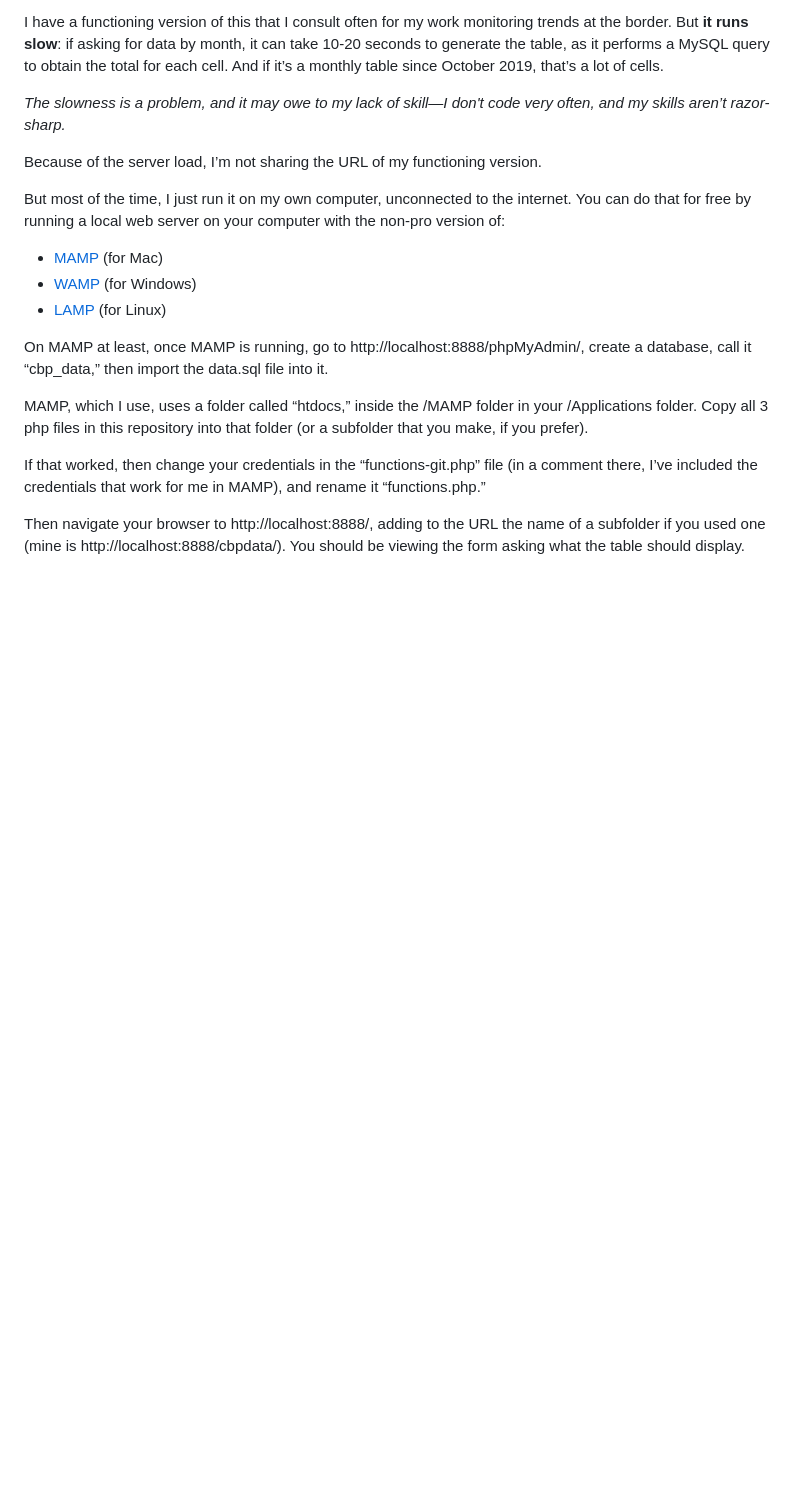
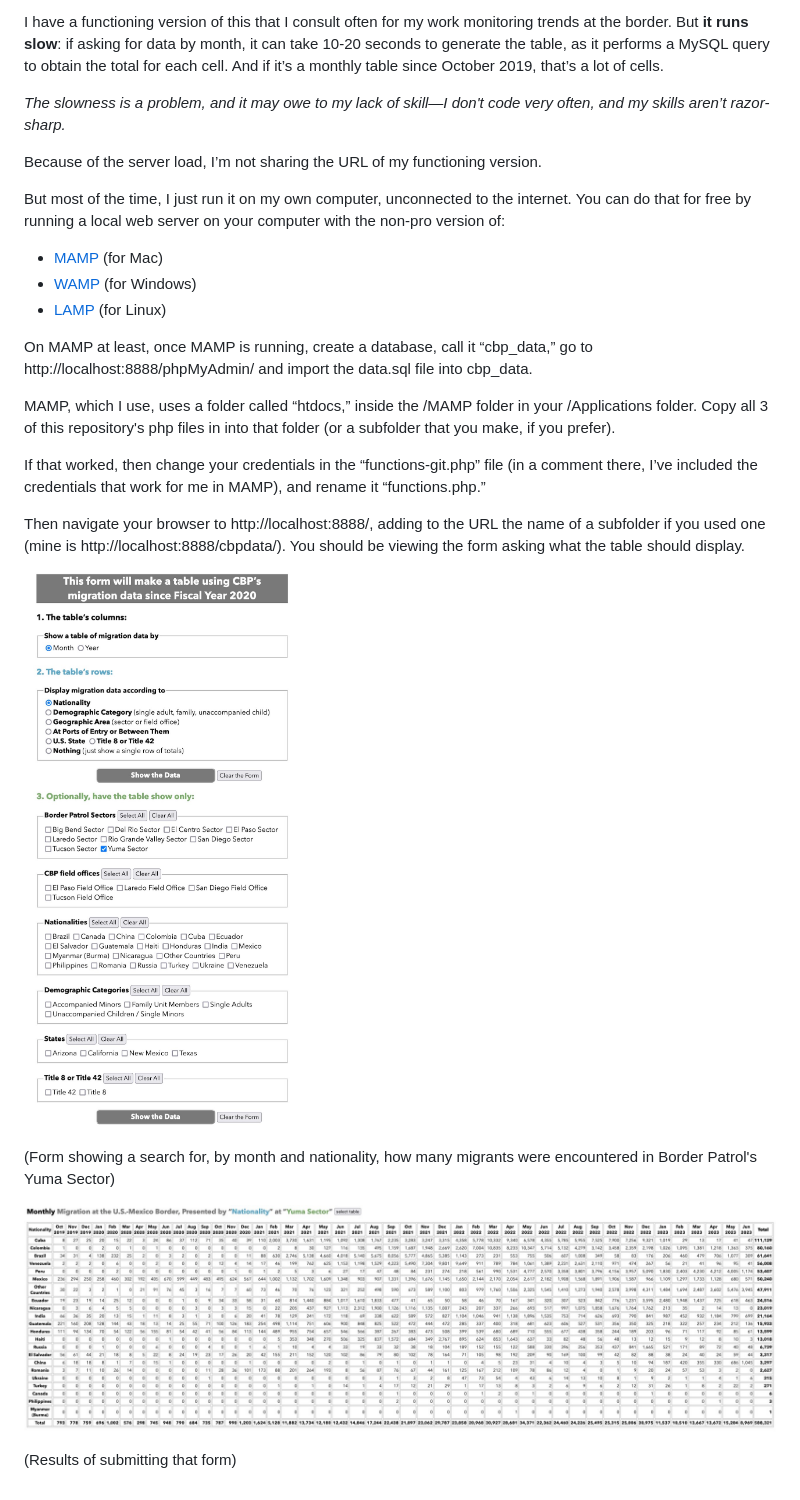
Before and after one commit to isacson/cbpdata, a Markdown page: README.md, the part around one of its changes. Rendered like a GitHub page; pictures changed too: yuma_form.jpg (added), yuma_result.jpg (added); blank space fills up the shorter version.

Commit message:
Fixed a bug in searching for both sectors and field offices. Made improvements to README.

```diff
--- a/README.md
+++ b/README.md
@@ -27,9 +35,9 @@ But most of the time, I just run it on my own computer, unconnected to the inter
 - [WAMP][WAMP] (for Windows)
 - [LAMP][LAMP] (for Linux)
 
-On MAMP at least, once MAMP is running, go to http://localhost:8888/phpMyAdmin/, create a database, call it “cbp_data,” then import the data.sql file into it.
+On MAMP at least, once MAMP is running, create a database, call it “cbp_data,” go to http://localhost:8888/phpMyAdmin/ and import the data.sql file into cbp_data.
 
-MAMP, which I use, uses a folder called “htdocs,” inside the /MAMP folder in your /Applications folder. Copy all 3 php files in this repository into that folder (or a subfolder that you make, if you prefer).
+MAMP, which I use, uses a folder called “htdocs,” inside the /MAMP folder in your /Applications folder. Copy all 3 of this repository's php files in into that folder (or a subfolder that you make, if you prefer).
 
 If that worked, then change your credentials in the “functions-git.php” file (in a comment there, I’ve included the credentials that work for me in MAMP), and rename it “functions.php.”
 
@@ -39,3 +47,11 @@ Then navigate your browser to http://localhost:8888/, adding to the URL the name
 [MAMP]: https://www.mamp.info/en/mac/
 [WAMP]: https://www.wampserver.com/en/
 [LAMP]: https://www.redhat.com/sysadmin/lamp-server
+
+![Screenshot of form showing selections: "Month," "Nationality," and "Yuma Sector"](yuma_form.jpg)
+
+(Form showing a search for, by month and nationality, how many migrants were encountered in Border Patrol's Yuma Sector)
+
+![Screenshot of resulting table](yuma_result.jpg)
+
+(Results of submitting that form)
```
Also changed, not shown: other parts of README.md (+8 -0 lines), form.jpg (added), result.jpg (added), 2 other files.
